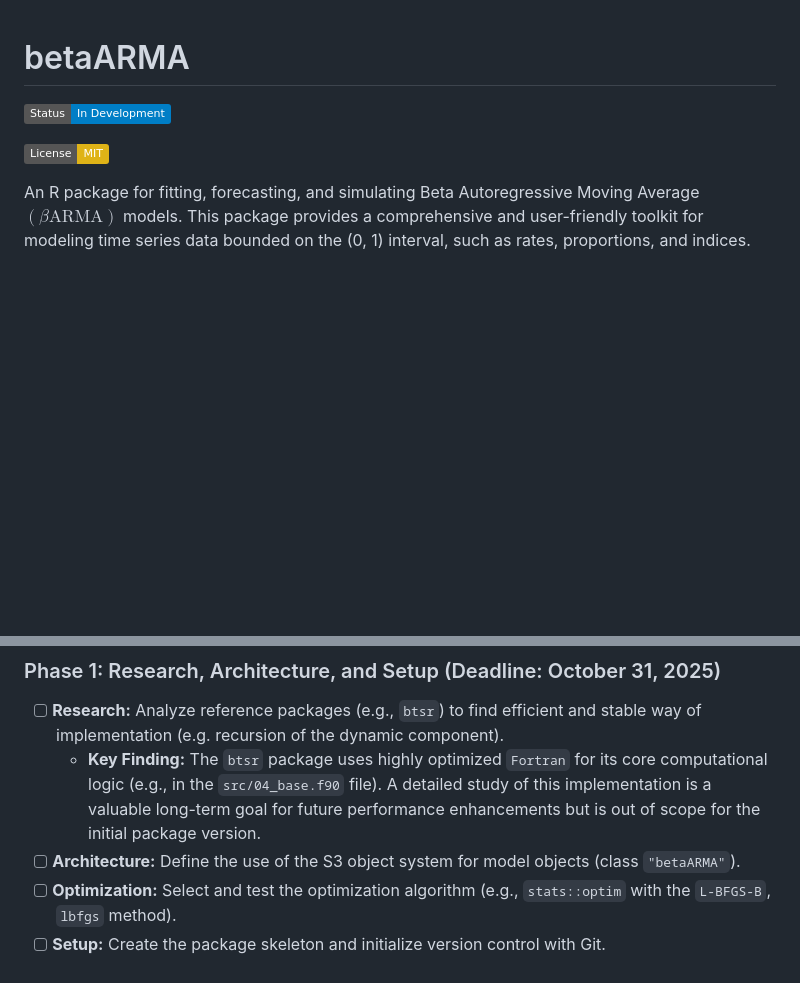
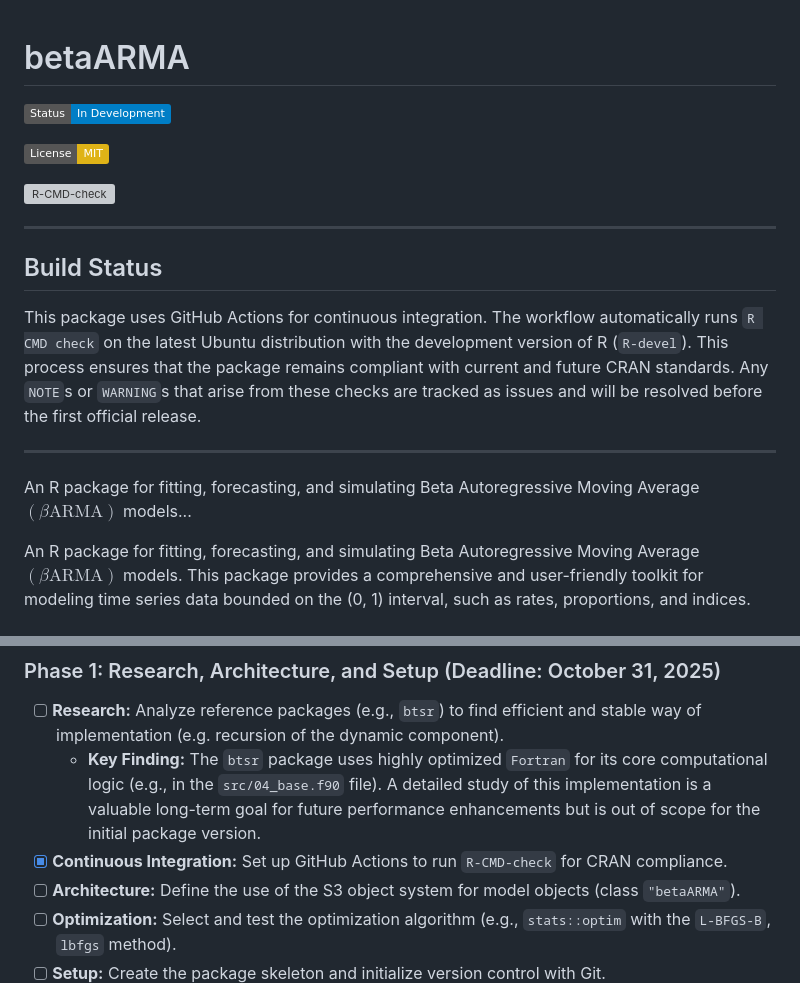
Before and after one commit to Everton-da-Costa/betaARMA, a Markdown page: README.md, 2 parts joined by grey strips. Drawn GitHub-style; badges without logos; blank space fills up the shorter version; grey boxes are pictures that could not be loaded.

Commit message:
docs(README): Add the information about the setup, Continuous Integration.

```diff
--- a/README.md
+++ b/README.md
@@ -1,9 +1,20 @@
 # betaARMA
-
 
 [![Status](https://img.shields.io/badge/Status-In_Development-blue.svg)](https://github.com/Everton-da-Costa/betaARMA)
 
 [![License: MIT](https://img.shields.io/badge/License-MIT-yellow.svg)](https://opensource.org/licenses/MIT)
+
+[![R-CMD-check](https://github.com/Everton-da-Costa/betaARMA/actions/workflows/R-CMD-check.yaml/badge.svg)](https://github.com/Everton-da-Costa/betaARMA/actions/workflows/R-CMD-check.yaml)
+
+---
+
+## Build Status
+
+This package uses GitHub Actions for continuous integration. The workflow automatically runs `R CMD check` on the latest Ubuntu distribution with the development version of R (`R-devel`). This process ensures that the package remains compliant with current and future CRAN standards. Any `NOTE`s or `WARNING`s that arise from these checks are tracked as issues and will be resolved before the first official release.
+
+---
+
+An R package for fitting, forecasting, and simulating Beta Autoregressive Moving Average $(\beta\text{ARMA})$ models...
 
 An R package for fitting, forecasting, and simulating Beta Autoregressive Moving Average $(\beta\text{ARMA})$ models. This package provides a comprehensive and user-friendly toolkit for modeling time series data bounded on the (0, 1) interval, such as rates, proportions, and indices.
 
@@ -49,6 +60,7 @@ This is the development plan for the `betaARMA` package.
 ### Phase 1: Research, Architecture, and Setup (Deadline: October 31, 2025)
 - [ ] **Research:** Analyze reference packages (e.g., `btsr`) to find efficient and stable way of implementation (e.g. recursion of the dynamic component).
   - **Key Finding:** The `btsr` package uses highly optimized `Fortran` for its core computational logic (e.g., in the `src/04_base.f90` file). A detailed study of this implementation is a valuable long-term goal for future performance enhancements but is out of scope for the initial package version.
+- [X] **Continuous Integration:** Set up GitHub Actions to run `R-CMD-check` for CRAN compliance.
 - [ ] **Architecture:** Define the use of the S3 object system for model objects (class `"betaARMA"`).
 - [ ] **Optimization:** Select and test the optimization algorithm (e.g., `stats::optim` with the `L-BFGS-B`, `lbfgs` method).
 - [ ] **Setup:** Create the package skeleton and initialize version control with Git.
```
